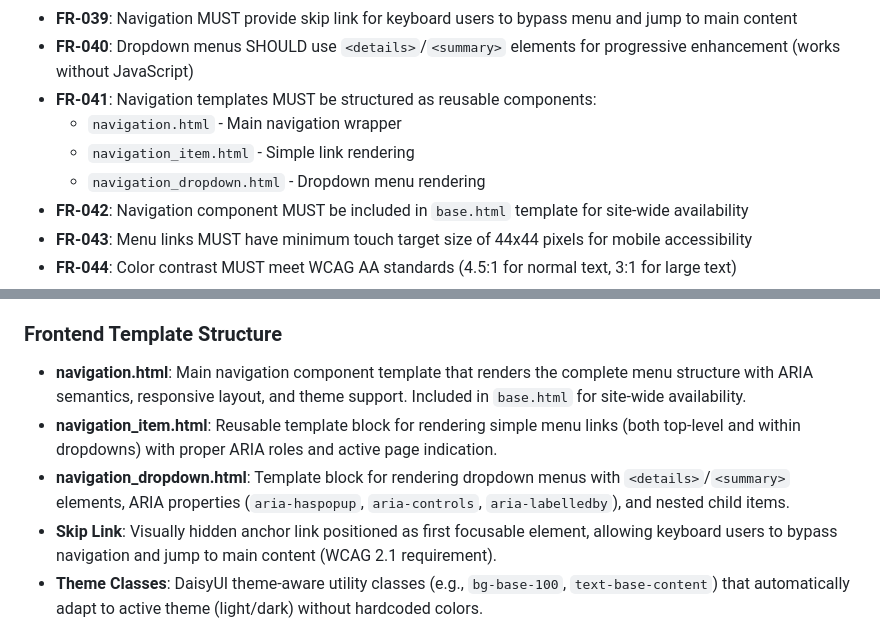
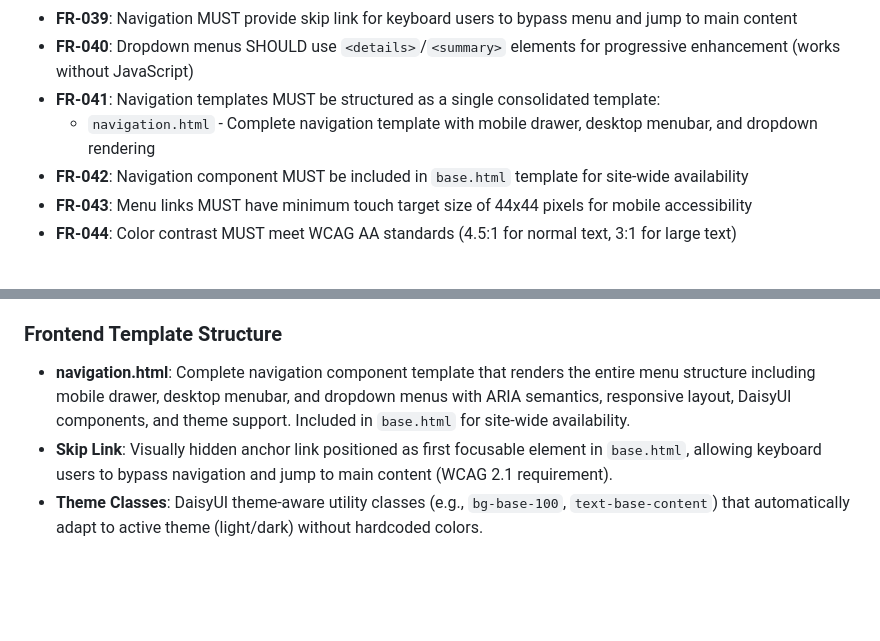
Before and after one commit to WesternFriend/QuakerCMS, a Markdown page: specs/002-nav-menu-system/spec.md, 2 parts joined by grey strips. Drawn GitHub-style; blank space fills up the shorter version.

```diff
--- a/specs/002-nav-menu-system/spec.md
+++ b/specs/002-nav-menu-system/spec.md
@@ -242,10 +242,8 @@ The navigation menu system uses standard Tailwind CSS / DaisyUI breakpoints for
 - **FR-038**: Mobile hamburger menu MUST use accessible button with `aria-expanded` state
 - **FR-039**: Navigation MUST provide skip link for keyboard users to bypass menu and jump to main content
 - **FR-040**: Dropdown menus SHOULD use `<details>`/`<summary>` elements for progressive enhancement (works without JavaScript)
-- **FR-041**: Navigation templates MUST be structured as reusable components:
-  - `navigation.html` - Main navigation wrapper
-  - `navigation_item.html` - Simple link rendering
-  - `navigation_dropdown.html` - Dropdown menu rendering
+- **FR-041**: Navigation templates MUST be structured as a single consolidated template:
+  - `navigation.html` - Complete navigation template with mobile drawer, desktop menubar, and dropdown rendering
 - **FR-042**: Navigation component MUST be included in `base.html` template for site-wide availability
 - **FR-043**: Menu links MUST have minimum touch target size of 44x44 pixels for mobile accessibility
 - **FR-044**: Color contrast MUST meet WCAG AA standards (4.5:1 for normal text, 3:1 for large text)
@@ -267,10 +265,8 @@ The navigation menu system uses standard Tailwind CSS / DaisyUI breakpoints for
 
 ### Frontend Template Structure
 
-- **navigation.html**: Main navigation component template that renders the complete menu structure with ARIA semantics, responsive layout, and theme support. Included in `base.html` for site-wide availability.
-- **navigation_item.html**: Reusable template block for rendering simple menu links (both top-level and within dropdowns) with proper ARIA roles and active page indication.
-- **navigation_dropdown.html**: Template block for rendering dropdown menus with `<details>`/`<summary>` elements, ARIA properties (`aria-haspopup`, `aria-controls`, `aria-labelledby`), and nested child items.
-- **Skip Link**: Visually hidden anchor link positioned as first focusable element, allowing keyboard users to bypass navigation and jump to main content (WCAG 2.1 requirement).
+- **navigation.html**: Complete navigation component template that renders the entire menu structure including mobile drawer, desktop menubar, and dropdown menus with ARIA semantics, responsive layout, DaisyUI components, and theme support. Included in `base.html` for site-wide availability.
+- **Skip Link**: Visually hidden anchor link positioned as first focusable element in `base.html`, allowing keyboard users to bypass navigation and jump to main content (WCAG 2.1 requirement).
 - **Theme Classes**: DaisyUI theme-aware utility classes (e.g., `bg-base-100`, `text-base-content`) that automatically adapt to active theme (light/dark) without hardcoded colors.
 
 ## Success Criteria *(mandatory)*
```
Also changed, not shown: specs/002-nav-menu-system/plan.md (+4 -6 lines), 1 other file.
